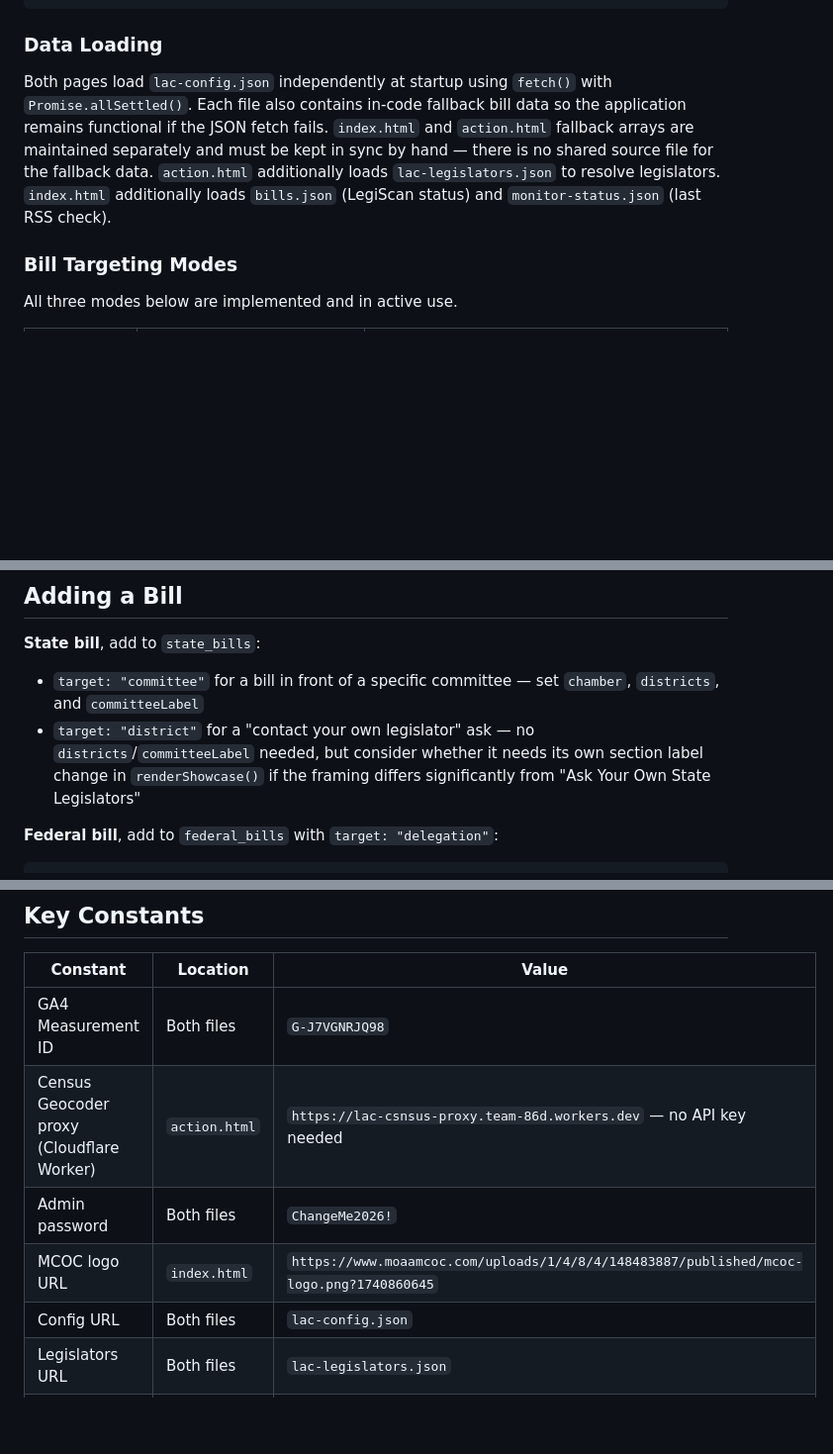
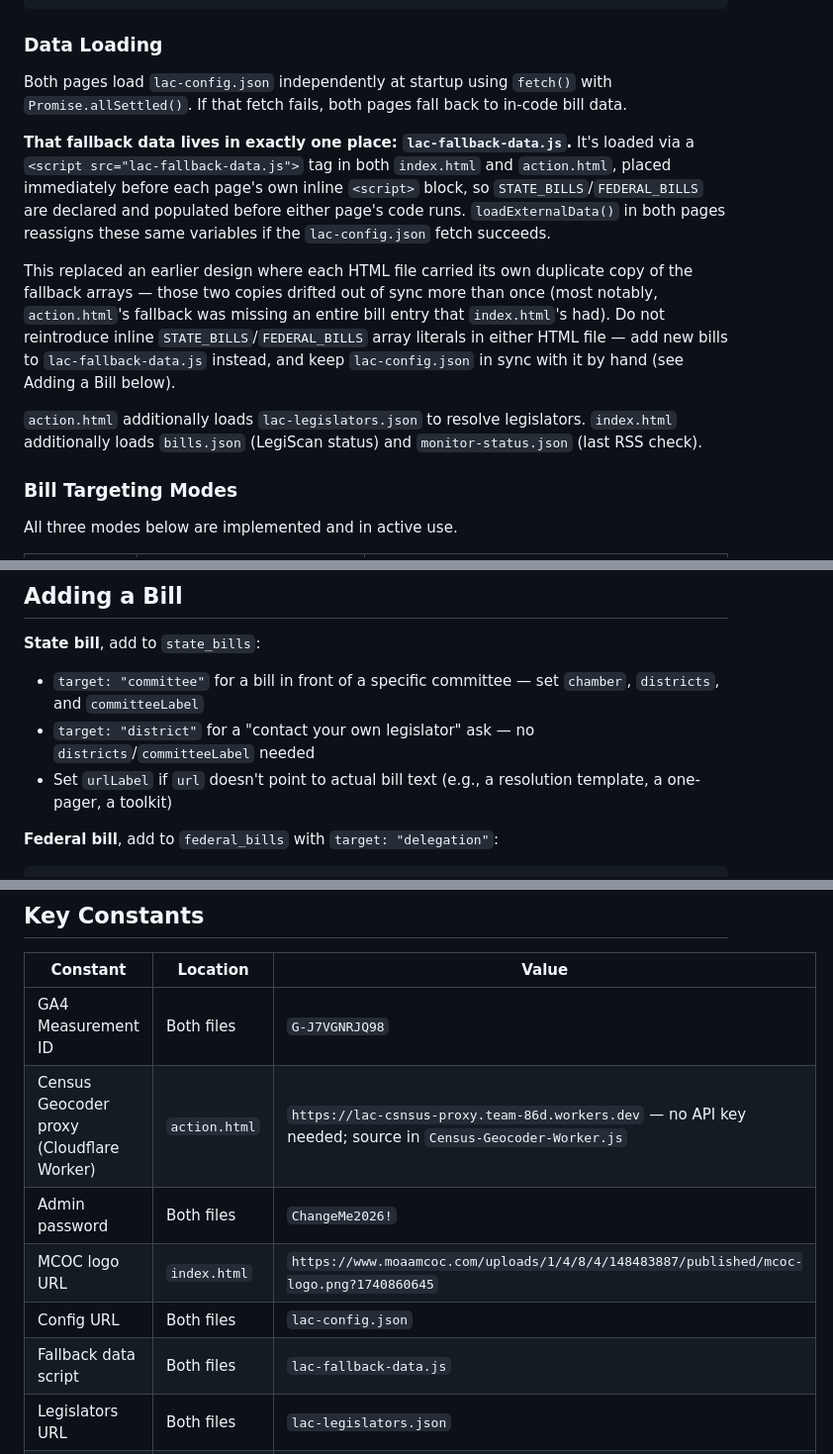
Before and after one commit to moaa-mcoc/LAC, a Markdown page: README.md, 3 parts joined by grey strips. Shown at 99% size. Rendered like a GitHub page; blank space fills up the shorter version.

````diff
--- a/README.md
+++ b/README.md
@@ -72,7 +75,13 @@ action.html                             ← Defaults to HB 5280 / state
 
 ### Data Loading
 
-Both pages load `lac-config.json` independently at startup using `fetch()` with `Promise.allSettled()`. Each file also contains in-code fallback bill data so the application remains functional if the JSON fetch fails. `index.html` and `action.html` fallback arrays are maintained separately and must be kept in sync by hand — there is no shared source file for the fallback data. `action.html` additionally loads `lac-legislators.json` to resolve legislators. `index.html` additionally loads `bills.json` (LegiScan status) and `monitor-status.json` (last RSS check).
+Both pages load `lac-config.json` independently at startup using `fetch()` with `Promise.allSettled()`. If that fetch fails, both pages fall back to in-code bill data.
+
+**That fallback data lives in exactly one place: `lac-fallback-data.js`.** It's loaded via a `<script src="lac-fallback-data.js">` tag in both `index.html` and `action.html`, placed immediately before each page's own inline `<script>` block, so `STATE_BILLS`/`FEDERAL_BILLS` are declared and populated before either page's code runs. `loadExternalData()` in both pages reassigns these same variables if the `lac-config.json` fetch succeeds.
+
+This replaced an earlier design where each HTML file carried its own duplicate copy of the fallback arrays — those two copies drifted out of sync more than once (most notably, `action.html`'s fallback was missing an entire bill entry that `index.html`'s had). Do not reintroduce inline `STATE_BILLS`/`FEDERAL_BILLS` array literals in either HTML file — add new bills to `lac-fallback-data.js` instead, and keep `lac-config.json` in sync with it by hand (see Adding a Bill below).
+
+`action.html` additionally loads `lac-legislators.json` to resolve legislators. `index.html` additionally loads `bills.json` (LegiScan status) and `monitor-status.json` (last RSS check).
 
 ### Bill Targeting Modes
 
@@ -215,7 +226,8 @@ The Richard Star Act entry is architecturally distinct from the others: it's not
 
 **State bill**, add to `state_bills`:
 - `target: "committee"` for a bill in front of a specific committee — set `chamber`, `districts`, and `committeeLabel`
-- `target: "district"` for a "contact your own legislator" ask — no `districts`/`committeeLabel` needed, but consider whether it needs its own section label change in `renderShowcase()` if the framing differs significantly from "Ask Your Own State Legislators"
+- `target: "district"` for a "contact your own legislator" ask — no `districts`/`committeeLabel` needed
+- Set `urlLabel` if `url` doesn't point to actual bill text (e.g., a resolution template, a one-pager, a toolkit)
 
 **Federal bill**, add to `federal_bills` with `target: "delegation"`:
 ```json
@@ -287,10 +293,11 @@ A password-protected **metrics dashboard** is accessible via `Ctrl+Alt+M` or `in
 | Constant | Location | Value |
 |---|---|---|
 | GA4 Measurement ID | Both files | `G-J7VGNRJQ98` |
-| Census Geocoder proxy (Cloudflare Worker) | `action.html` | `https://lac-csnsus-proxy.team-86d.workers.dev` — no API key needed |
+| Census Geocoder proxy (Cloudflare Worker) | `action.html` | `https://lac-csnsus-proxy.team-86d.workers.dev` — no API key needed; source in `Census-Geocoder-Worker.js` |
 | Admin password | Both files | `ChangeMe2026!` |
 | MCOC logo URL | `index.html` | `https://www.moaamcoc.com/uploads/1/4/8/4/148483887/published/mcoc-logo.png?1740860645` |
 | Config URL | Both files | `lac-config.json` |
+| Fallback data script | Both files | `lac-fallback-data.js` |
 | Legislators URL | Both files | `lac-legislators.json` |
 | Bill status URL | `index.html` | `bills.json` |
 
````
Also changed, not shown: other parts of README.md (+21 -23 lines).
